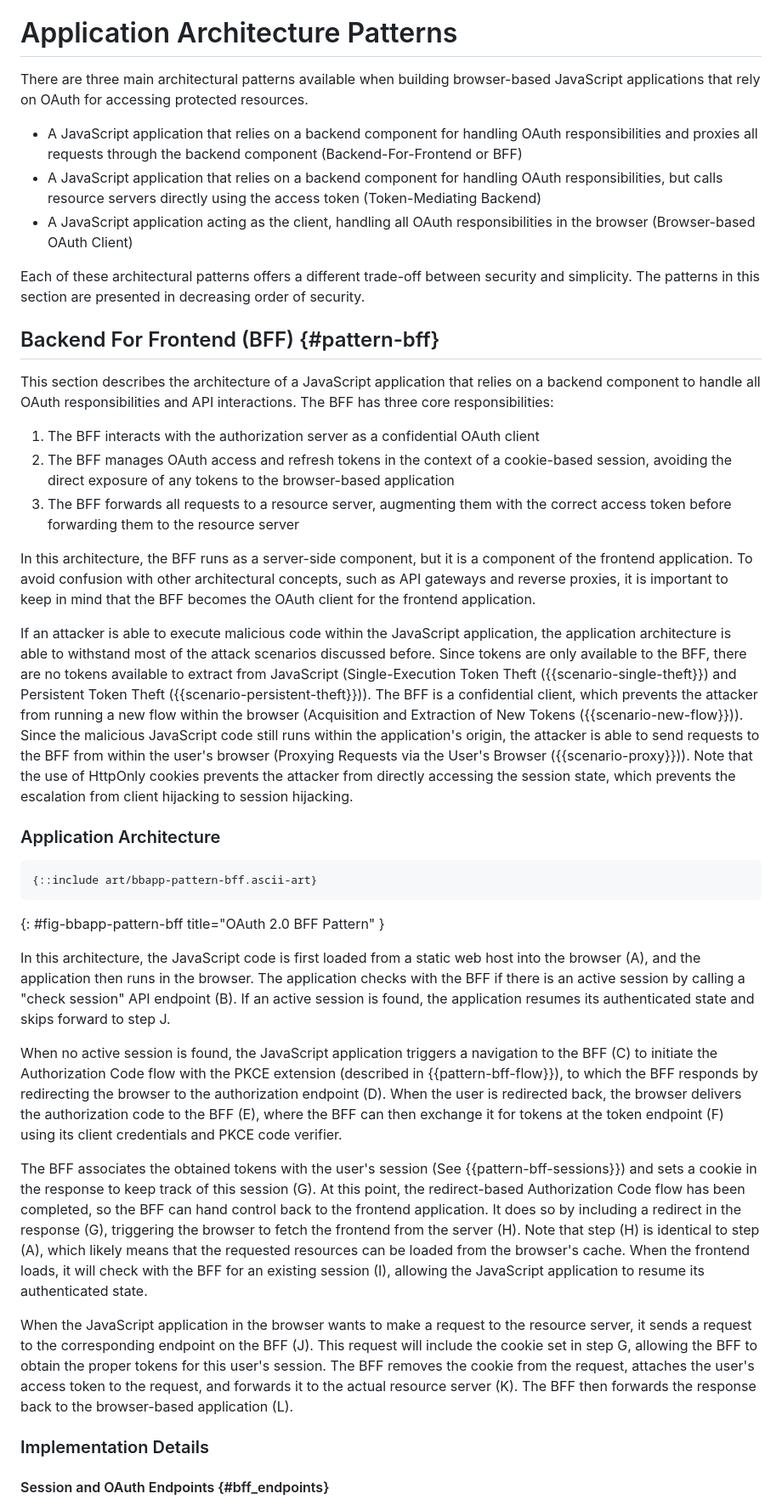
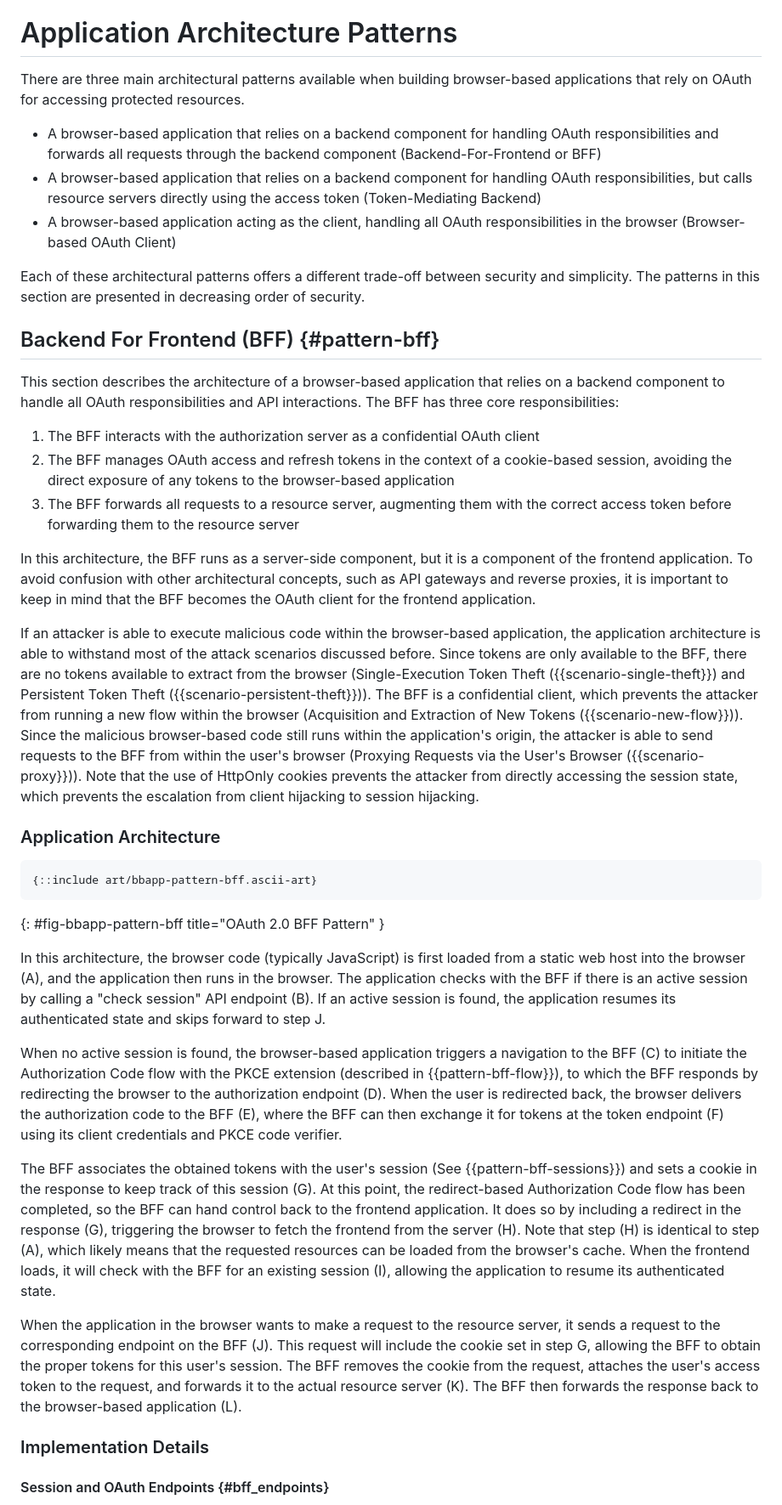
Before and after one commit to oauth-wg/oauth-browser-based-apps, a Markdown page: draft-ietf-oauth-browser-based-apps.md, the part around one of its changes. Shown at 85% size. Rendered like a GitHub page.

Commit message:
consistency of JavaScript / browser-based application terms
as discussed in #86

```diff
--- a/draft-ietf-oauth-browser-based-apps.md
+++ b/draft-ietf-oauth-browser-based-apps.md
@@ -337,11 +338,11 @@ Note that client hijacking is less powerful than directly abusing stolen user to
 Application Architecture Patterns
 =================================
 
-There are three main architectural patterns available when building browser-based JavaScript applications that rely on OAuth for accessing protected resources.
-
-- A JavaScript application that relies on a backend component for handling OAuth responsibilities and proxies all requests through the backend component (Backend-For-Frontend or BFF)
-- A JavaScript application that relies on a backend component for handling OAuth responsibilities, but calls resource servers directly using the access token (Token-Mediating Backend)
-- A JavaScript application acting as the client, handling all OAuth responsibilities in the browser (Browser-based OAuth Client)
+There are three main architectural patterns available when building browser-based applications that rely on OAuth for accessing protected resources.
+
+- A browser-based application that relies on a backend component for handling OAuth responsibilities and forwards all requests through the backend component (Backend-For-Frontend or BFF)
+- A browser-based application that relies on a backend component for handling OAuth responsibilities, but calls resource servers directly using the access token (Token-Mediating Backend)
+- A browser-based application acting as the client, handling all OAuth responsibilities in the browser (Browser-based OAuth Client)
 
 Each of these architectural patterns offers a different trade-off between security and simplicity. The patterns in this section are presented in decreasing order of security.
 
@@ -349,7 +350,7 @@ Each of these architectural patterns offers a different trade-off between securi
 Backend For Frontend (BFF) {#pattern-bff}
 --------------------------
 
-This section describes the architecture of a JavaScript application that relies on a backend component to handle all OAuth responsibilities and API interactions. The BFF has three core responsibilities:
+This section describes the architecture of a browser-based application that relies on a backend component to handle all OAuth responsibilities and API interactions. The BFF has three core responsibilities:
 
 1. The BFF interacts with the authorization server as a confidential OAuth client
 2. The BFF manages OAuth access and refresh tokens in the context of a cookie-based session, avoiding the direct exposure of any tokens to the browser-based application
@@ -357,7 +358,7 @@ This section describes the architecture of a JavaScript application that relies
 
 In this architecture, the BFF runs as a server-side component, but it is a component of the frontend application. To avoid confusion with other architectural concepts, such as API gateways and reverse proxies, it is important to keep in mind that the BFF becomes the OAuth client for the frontend application.
 
-If an attacker is able to execute malicious code within the JavaScript application, the application architecture is able to withstand most of the attack scenarios discussed before. Since tokens are only available to the BFF, there are no tokens available to extract from JavaScript (Single-Execution Token Theft ({{scenario-single-theft}}) and Persistent Token Theft ({{scenario-persistent-theft}})). The BFF is a confidential client, which prevents the attacker from running a new flow within the browser (Acquisition and Extraction of New Tokens ({{scenario-new-flow}})). Since the malicious JavaScript code still runs within the application's origin, the attacker is able to send requests to the BFF from within the user's browser (Proxying Requests via the User's Browser ({{scenario-proxy}})). Note that the use of HttpOnly cookies prevents the attacker from directly accessing the session state, which prevents the escalation from client hijacking to session hijacking.
+If an attacker is able to execute malicious code within the browser-based application, the application architecture is able to withstand most of the attack scenarios discussed before. Since tokens are only available to the BFF, there are no tokens available to extract from the browser (Single-Execution Token Theft ({{scenario-single-theft}}) and Persistent Token Theft ({{scenario-persistent-theft}})). The BFF is a confidential client, which prevents the attacker from running a new flow within the browser (Acquisition and Extraction of New Tokens ({{scenario-new-flow}})). Since the malicious browser-based code still runs within the application's origin, the attacker is able to send requests to the BFF from within the user's browser (Proxying Requests via the User's Browser ({{scenario-proxy}})). Note that the use of HttpOnly cookies prevents the attacker from directly accessing the session state, which prevents the escalation from client hijacking to session hijacking.
 
 
 ### Application Architecture
@@ -368,14 +369,14 @@ If an attacker is able to execute malicious code within the JavaScript applicati
 {: #fig-bbapp-pattern-bff title="OAuth 2.0 BFF Pattern" }
 
 
-In this architecture, the JavaScript code is first loaded from a static web host into the browser (A), and the application then runs in the browser. The application checks with the BFF if there is an active session by calling a "check session" API endpoint (B). If an active session is found, the application resumes its authenticated state and skips forward to step J.
-
-When no active session is found, the JavaScript application triggers a navigation to the BFF (C) to initiate the Authorization Code flow with the PKCE
+In this architecture, the browser code (typically JavaScript) is first loaded from a static web host into the browser (A), and the application then runs in the browser. The application checks with the BFF if there is an active session by calling a "check session" API endpoint (B). If an active session is found, the application resumes its authenticated state and skips forward to step J.
+
+When no active session is found, the browser-based application triggers a navigation to the BFF (C) to initiate the Authorization Code flow with the PKCE
 extension (described in {{pattern-bff-flow}}), to which the BFF responds by redirecting the browser to the authorization endpoint (D). When the user is redirected back, the browser delivers the authorization code to the BFF (E), where the BFF can then exchange it for tokens at the token endpoint (F) using its client credentials and PKCE code verifier.
 
-The BFF associates the obtained tokens with the user's session (See {{pattern-bff-sessions}}) and sets a cookie in the response to keep track of this session (G). At this point, the redirect-based Authorization Code flow has been completed, so the BFF can hand control back to the frontend application. It does so by including a redirect in the response (G), triggering the browser to fetch the frontend from the server (H). Note that step (H) is identical to step (A), which likely means that the requested resources can be loaded from the browser's cache. When the frontend loads, it will check with the BFF for an existing session (I), allowing the JavaScript application to resume its authenticated state.
-
-When the JavaScript application in the browser wants to make a request to the resource server, it sends a request to the corresponding endpoint on the BFF (J). This request will include the cookie set in step G, allowing the BFF to obtain the proper tokens for this user's session. The BFF removes the cookie from the request, attaches the user's access token to the request, and forwards it to the actual resource server (K). The BFF then forwards the response back to the browser-based application (L).
+The BFF associates the obtained tokens with the user's session (See {{pattern-bff-sessions}}) and sets a cookie in the response to keep track of this session (G). At this point, the redirect-based Authorization Code flow has been completed, so the BFF can hand control back to the frontend application. It does so by including a redirect in the response (G), triggering the browser to fetch the frontend from the server (H). Note that step (H) is identical to step (A), which likely means that the requested resources can be loaded from the browser's cache. When the frontend loads, it will check with the BFF for an existing session (I), allowing the application to resume its authenticated state.
+
+When the application in the browser wants to make a request to the resource server, it sends a request to the corresponding endpoint on the BFF (J). This request will include the cookie set in step G, allowing the BFF to obtain the proper tokens for this user's session. The BFF removes the cookie from the request, attaches the user's access token to the request, and forwards it to the actual resource server (K). The BFF then forwards the response back to the browser-based application (L).
 
 
 ### Implementation Details
```
Also changed, not shown: other parts of draft-ietf-oauth-browser-based-apps.md (+60 -57 lines).
